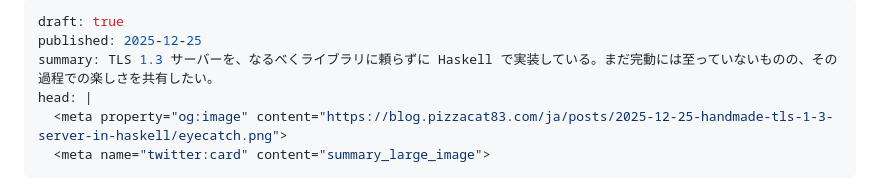
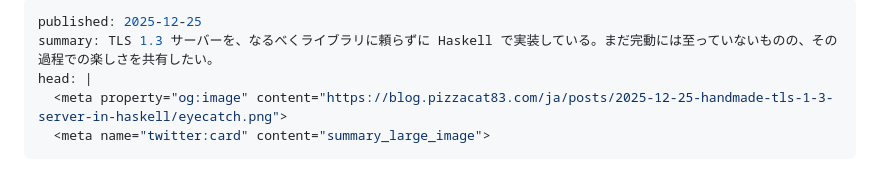
Before and after one commit to pizzacat83/blog, a Markdown page: posts/2025-12-25-handmade-tls-1-3-server-in-haskell/ja.md, the part around the change. GitHub-like rendering.

Commit message:
2025-12-25-handmade-tls-1-3-server-in-haskell: publish

```diff
--- a/posts/2025-12-25-handmade-tls-1-3-server-in-haskell/ja.md
+++ b/posts/2025-12-25-handmade-tls-1-3-server-in-haskell/ja.md
@@ -1,5 +1,4 @@
 ---
-draft: true
 published: 2025-12-25
 summary: TLS 1.3 サーバーを、なるべくライブラリに頼らずに Haskell で実装している。まだ完動には至っていないものの、その過程での楽しさを共有したい。
 head: |
```
